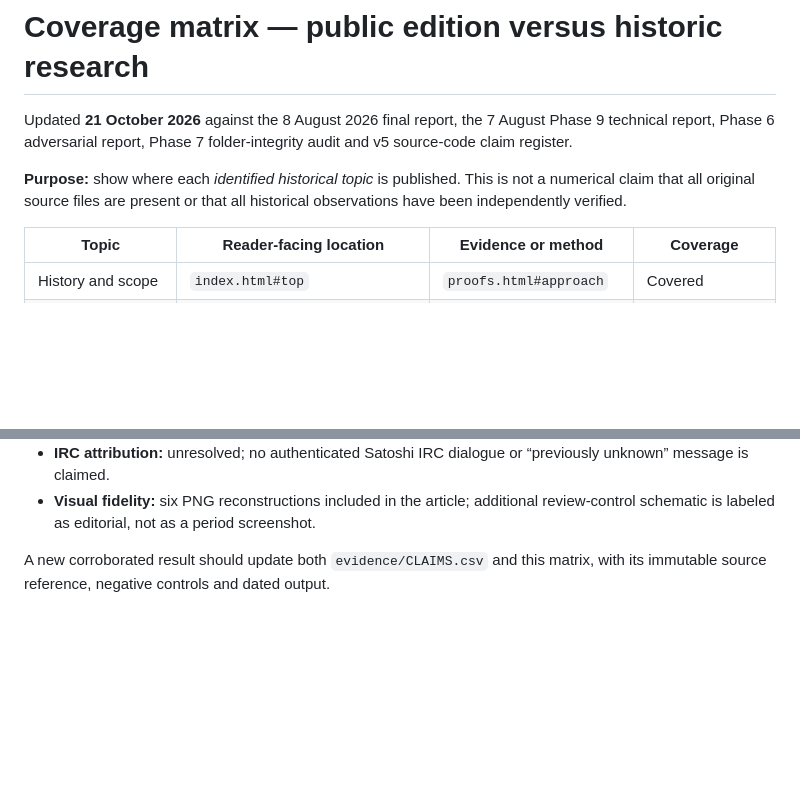
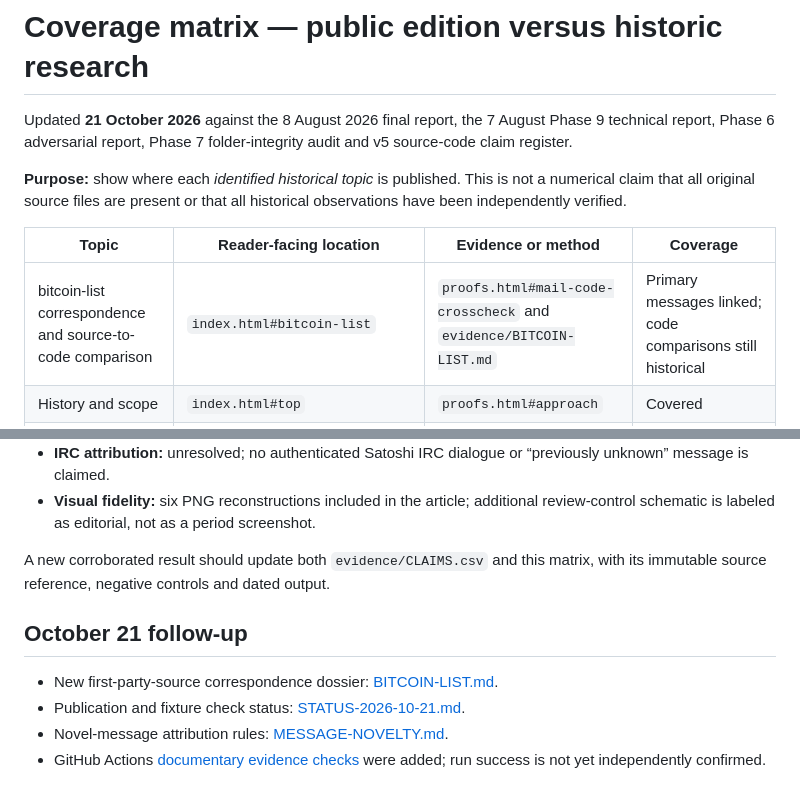
Before and after one commit to cancrom/bitcoin-satoshi-archive, a Markdown page: evidence/COVERAGE.md, 2 parts joined by grey strips. Rendered like a GitHub page; blank space fills up the shorter version.

Commit message:
audit: index primary bitcoin-list dossier and reproducibility status

```diff
--- a/evidence/COVERAGE.md
+++ b/evidence/COVERAGE.md
@@ -6,6 +6,7 @@ Updated **21 October 2026** against the 8 August 2026 final report, the 7 August
 
 | Topic | Reader-facing location | Evidence or method | Coverage |
 | --- | --- | --- | --- |
+| bitcoin-list correspondence and source-to-code comparison | `index.html#bitcoin-list` | `proofs.html#mail-code-crosscheck` and `evidence/BITCOIN-LIST.md` | Primary messages linked; code comparisons still historical |
 | History and scope | `index.html#top` | `proofs.html#approach` | Covered |
 | Pre-launch 2008 code / provenance limits | `index.html#avant-publication` | Original Bitcointalk source attribution | Covered with limitations |
 | Jan 2009 binary reconstruction by t4t5 | `index.html#avant-publication` | External build project and SHA-256 | Covered, third-party result |
@@ -46,3 +47,10 @@ Updated **21 October 2026** against the 8 August 2026 final report, the 7 August
 - **Visual fidelity:** six PNG reconstructions included in the article; additional review-control schematic is labeled as editorial, not as a period screenshot.
 
 A new corroborated result should update both `evidence/CLAIMS.csv` and this matrix, with its immutable source reference, negative controls and dated output.
+
+## October 21 follow-up
+
+- New first-party-source correspondence dossier: [BITCOIN-LIST.md](BITCOIN-LIST.md).
+- Publication and fixture check status: [STATUS-2026-10-21.md](STATUS-2026-10-21.md).
+- Novel-message attribution rules: [MESSAGE-NOVELTY.md](MESSAGE-NOVELTY.md).
+- GitHub Actions [documentary evidence checks](../.github/workflows/evidence-check.yml) were added; run success is not yet independently confirmed.
```
